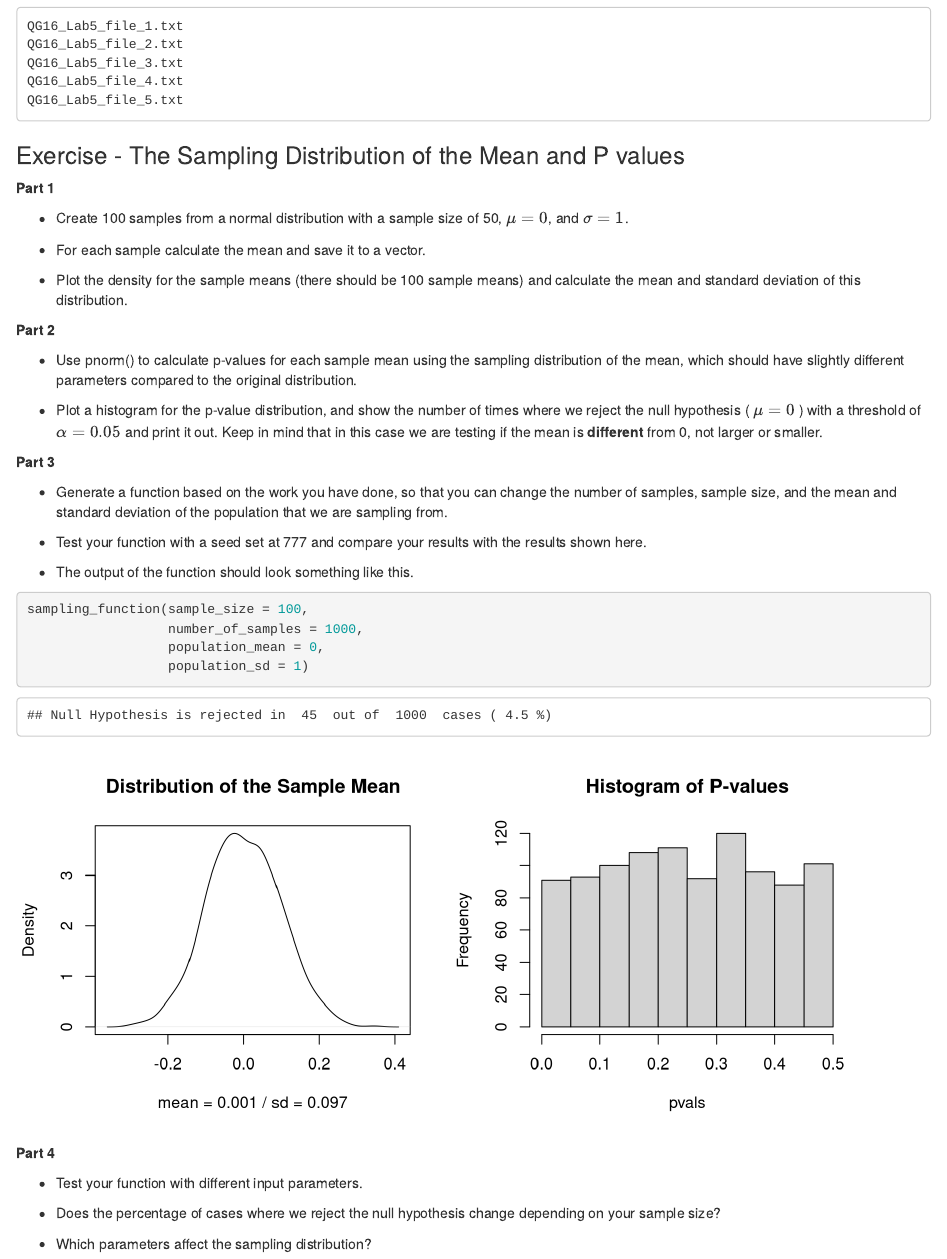
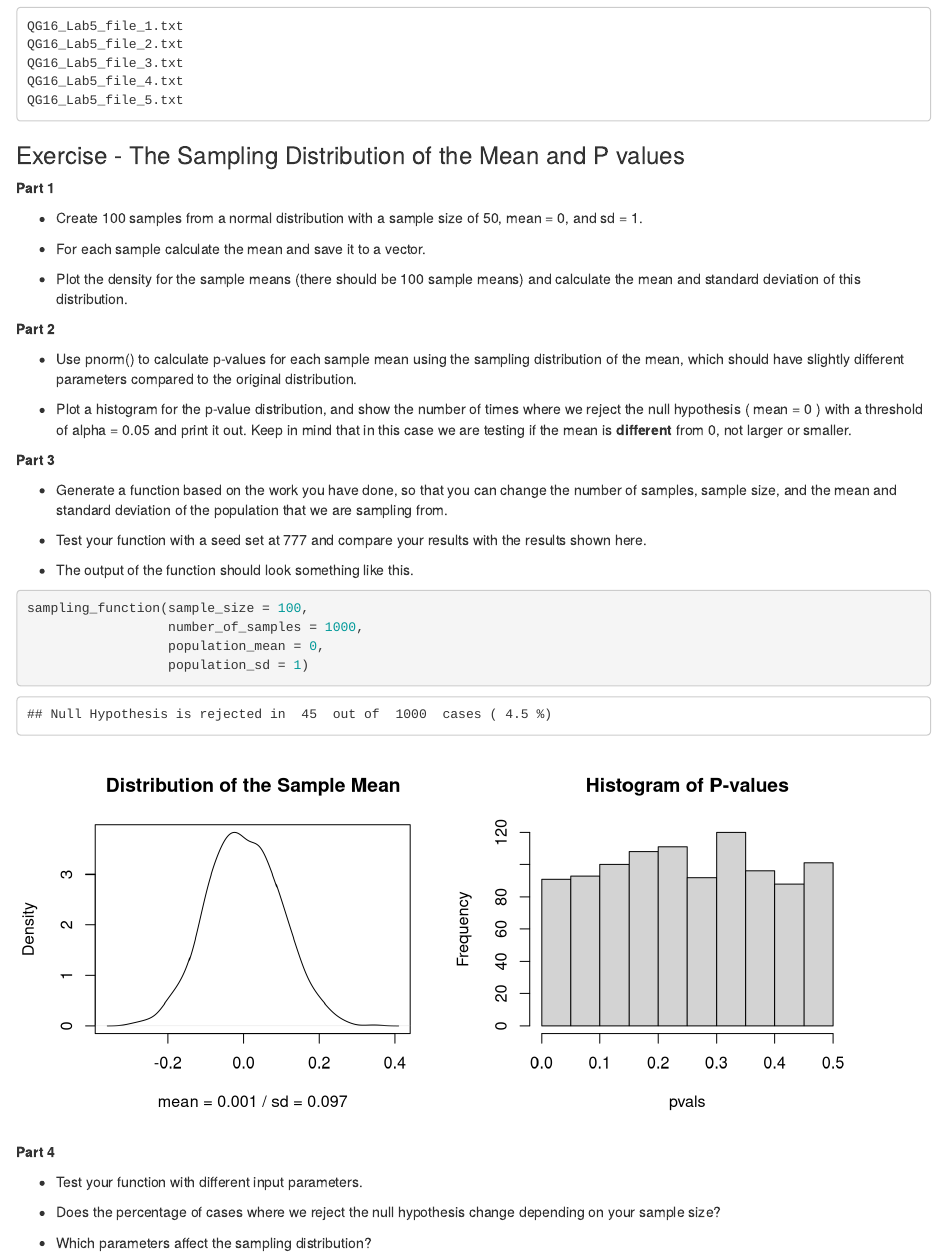
Before and after one commit to jinhyunju/QG16_computerlab, an R Markdown document (Lab5/QG16_computerlab5.Rmd): the page in a window 1100 px wide, from 2380 px down. Rendered offline with R 4.5, knitr and Pandoc, with nearby package versions; code that draws random numbers runs with fixed seeds of ours.

Commit message:
Fixed math formating problem

```diff
--- a/Lab5/QG16_computerlab5.Rmd
+++ b/Lab5/QG16_computerlab5.Rmd
@@ -151,7 +151,7 @@ set.seed(777)
 
 **Part 1**
 
-- Create 100 samples from a normal distribution with a sample size of 50, $\mu = 0$, and $\sigma = 1$.
+- Create 100 samples from a normal distribution with a sample size of 50, mean = 0, and sd = 1.
 
 - For each sample calculate the mean and save it to a vector.
 
@@ -161,7 +161,7 @@ set.seed(777)
 
 - Use pnorm() to calculate p-values for each sample mean using the sampling distribution of the mean, which should have slightly different parameters compared to the original distribution.
 
-- Plot a histogram for the p-value distribution, and show the number of times where we reject the null hypothesis ( $\mu =0$ ) with a threshold of $\alpha = 0.05$ and print it out. Keep in mind that in this case we are testing if the mean is **different** from 0, not larger or smaller.
+- Plot a histogram for the p-value distribution, and show the number of times where we reject the null hypothesis ( mean = 0 ) with a threshold of alpha = 0.05 and print it out. Keep in mind that in this case we are testing if the mean is **different** from 0, not larger or smaller.
 
 **Part 3**
 
```
Also changed, not shown: Lab5/QG16_computerlab5.html.
